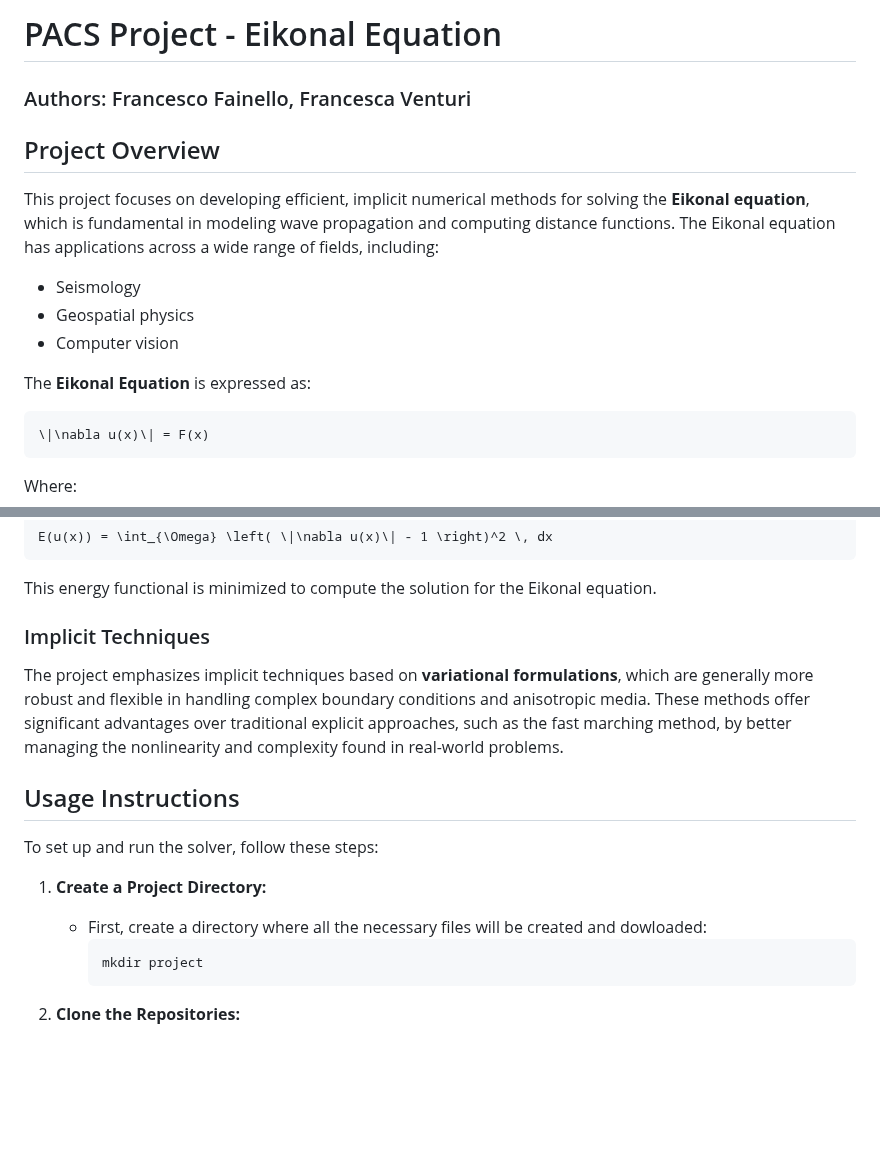
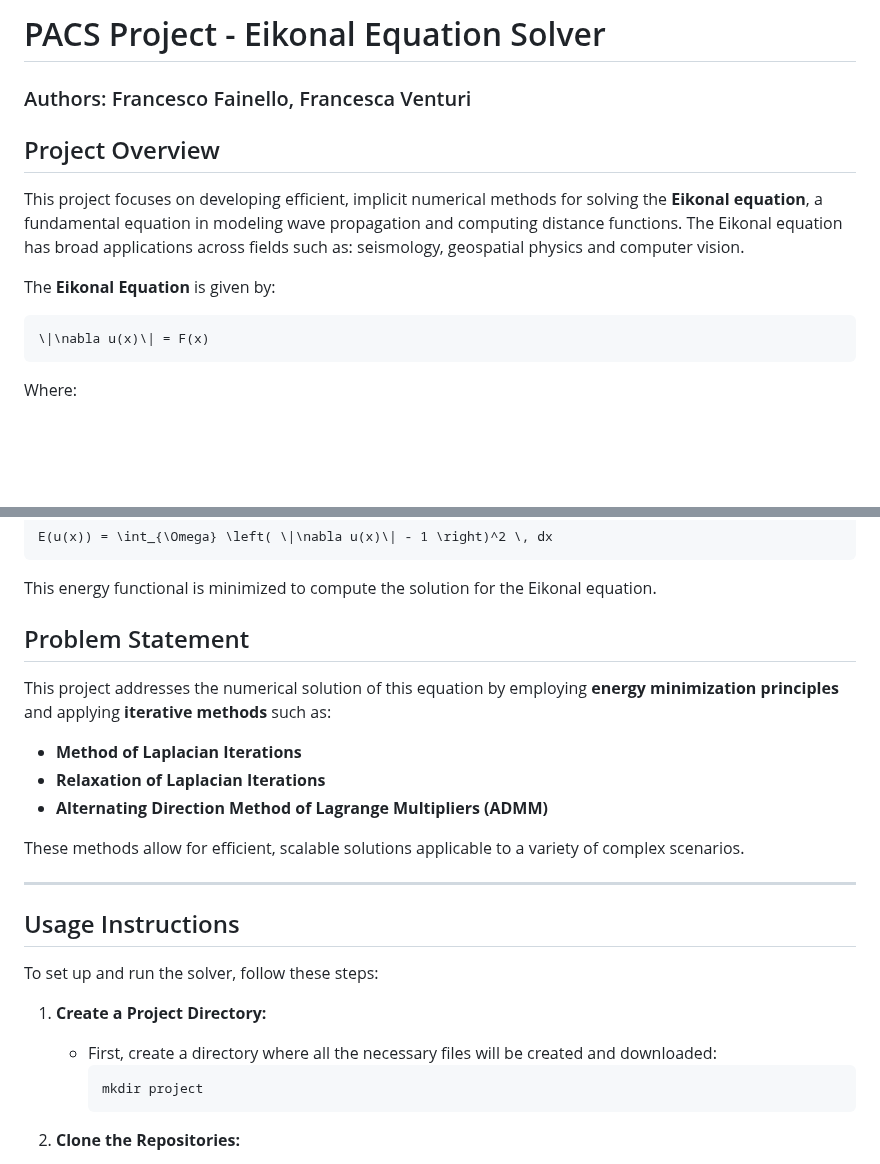
Before and after one commit to frafainello/pacs_fainello_venturi, a Markdown page: README.md, 2 parts joined by grey strips. Rendered like a GitHub page; blank space fills up the shorter version.

````diff
--- a/README.md
+++ b/README.md
@@ -1,16 +1,12 @@
-# PACS Project - Eikonal Equation
+# PACS Project - Eikonal Equation Solver
 
 ### Authors: Francesco Fainello, Francesca Venturi
 
 ## Project Overview
 
-This project focuses on developing efficient, implicit numerical methods for solving the **Eikonal equation**, which is fundamental in modeling wave propagation and computing distance functions. The Eikonal equation has applications across a wide range of fields, including:
+This project focuses on developing efficient, implicit numerical methods for solving the **Eikonal equation**, a fundamental equation in modeling wave propagation and computing distance functions. The Eikonal equation has broad applications across fields such as: seismology, geospatial physics and computer vision.
 
-- Seismology
-- Geospatial physics
-- Computer vision
-
-The **Eikonal Equation** is expressed as:
+The **Eikonal Equation** is given by:
 
 ```math
 \|\nabla u(x)\| = F(x)
@@ -28,16 +24,22 @@ E(u(x)) = \int_{\Omega} \left( \|\nabla u(x)\| - 1 \right)^2 \, dx
 
 This energy functional is minimized to compute the solution for the Eikonal equation.
 
-### Implicit Techniques
+## Problem Statement
 
-The project emphasizes implicit techniques based on **variational formulations**, which are generally more robust and flexible in handling complex boundary conditions and anisotropic media. These methods offer significant advantages over traditional explicit approaches, such as the fast marching method, by better managing the nonlinearity and complexity found in real-world problems.
+This project addresses the numerical solution of this equation by employing **energy minimization principles** and applying **iterative methods** such as:
+- **Method of Laplacian Iterations**
+- **Relaxation of Laplacian Iterations**
+- **Alternating Direction Method of Lagrange Multipliers (ADMM)**
 
+These methods allow for efficient, scalable solutions applicable to a variety of complex scenarios.
+
+---
 ## Usage Instructions
 
 To set up and run the solver, follow these steps:
 
 1. **Create a Project Directory:**
-    -  First, create a directory where all the necessary files will be created and dowloaded:
+    -  First, create a directory where all the necessary files will be created and downloaded:
         ```bash
         mkdir project
         ```
````
Also changed, not shown: other parts of README.md (+44 -13 lines).
